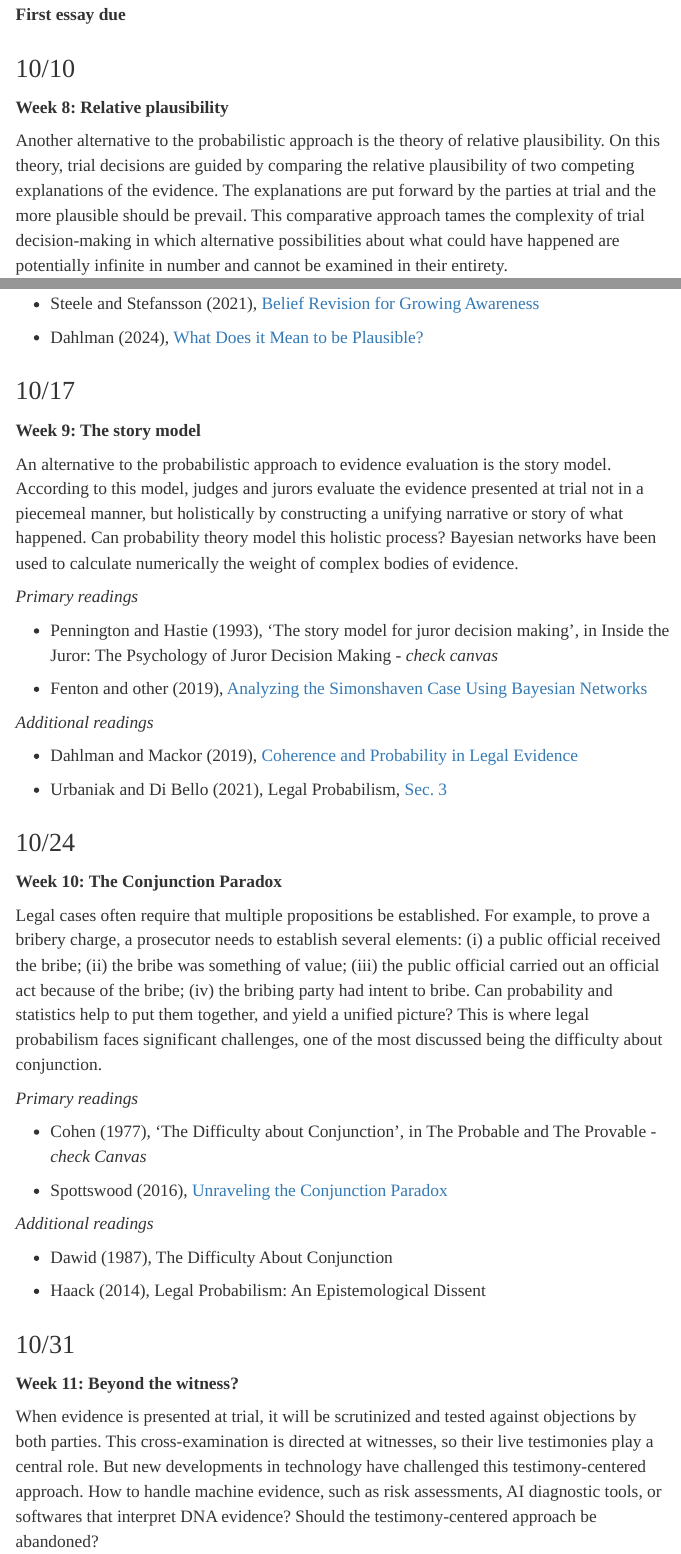
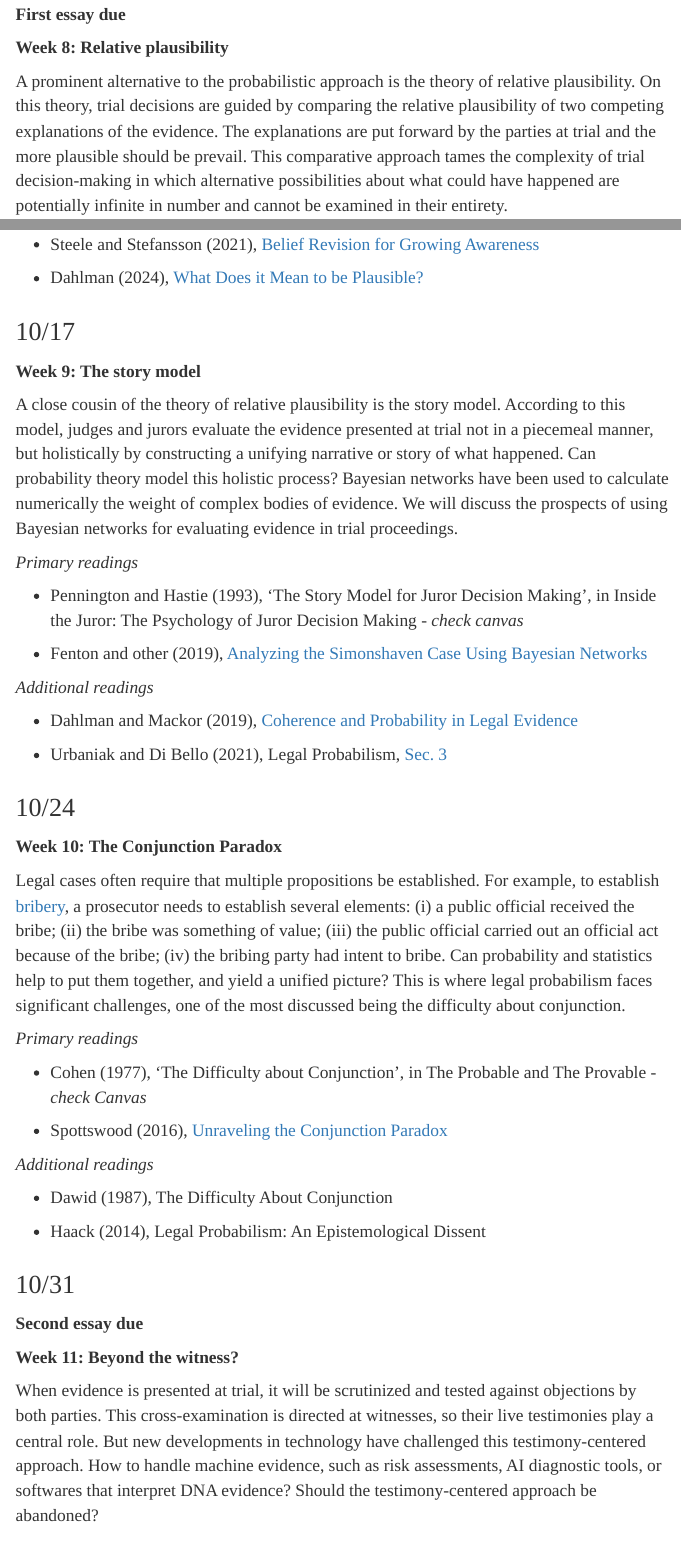
Before and after one commit to marcellodibello/legal-probabilism, an R Markdown document (index.Rmd): the page in a window 1100 px wide, from 6480 px down before the commit and from 6590 px down after it, so that both start at the same text, and a second part further down, joined at a grey line. The pictures show the output file index.html that the author committed with the source, opened offline.

Commit message:
link ro bribery added

```diff
--- a/index.Rmd
+++ b/index.Rmd
@@ -368,15 +371,16 @@ Epistemologists are concerned with knowledge and its value. Knowledge requires m
 - Papineau (2021), [The Disvalue of Knowledge](https://link.springer.com/article/10.1007/s11229-019-02405-4)
 
 
-**First essay due**
 
 
 ## 10/10
 
+**First essay due**
+
 
 **Week 8: Relative plausibility**
 
-Another alternative to the probabilistic approach is
+A prominent alternative to the probabilistic approach is
 the theory of relative plausibility. On this theory, trial decisions
 are guided by comparing the relative plausibility of two competing explanations
 of the evidence. The explanations are put forward by the parties at trial and the
@@ -403,12 +407,12 @@ have happened are potentially infinite in number and cannot be examined in their
 
 **Week 9: The story model**
 
-An alternative to the probabilistic approach to evidence evaluation is the story model. According to this model, judges and jurors evaluate the evidence presented at trial not in a piecemeal manner, but holistically by constructing a unifying narrative or story of what happened.  Can probability theory model this holistic process? Bayesian networks have been used to calculate numerically the weight of complex bodies of evidence.
+A close cousin of the theory of relative plausibility is the story model. According to this model, judges and jurors evaluate the evidence presented at trial not in a piecemeal manner, but holistically by constructing a unifying narrative or story of what happened.  Can probability theory model this holistic process? Bayesian networks have been used to calculate numerically the weight of complex bodies of evidence.  We will discuss the prospects of using Bayesian networks for evaluating evidence in trial proceedings.
 
 
 *Primary readings*
 
-- Pennington and Hastie (1993), 'The story model for juror decision making', in Inside the Juror: The Psychology of Juror Decision Making - *check canvas*
+- Pennington and Hastie (1993), 'The Story Model for Juror Decision Making', in Inside the Juror: The Psychology of Juror Decision Making - *check canvas*
 
 - Fenton and other (2019), [Analyzing the Simonshaven Case Using Bayesian Networks](https://onlinelibrary.wiley.com/doi/full/10.1111/tops.12417)
 
@@ -426,7 +430,7 @@ An alternative to the probabilistic approach to evidence evaluation is the story
 
 **Week 10: The Conjunction Paradox**
 
-Legal cases often require that multiple propositions be established. For example, to prove a bribery charge, a prosecutor needs to establish several elements: (i) a public official received the bribe; (ii) the bribe was something of value; (iii) the public official carried out an official act because of the bribe; (iv) the bribing party had intent to bribe. Can probability and statistics help to put them together, and yield a unified picture? This is where legal probabilism faces significant challenges, one of the most discussed being the difficulty about conjunction.
+Legal cases often require that multiple propositions be established. For example, to establish [bribery](https://www.justice.gov/archives/jm/criminal-resource-manual-2043-comparison-elements-crimes-bribery-and-gratuities), a prosecutor needs to establish several elements: (i) a public official received the bribe; (ii) the bribe was something of value; (iii) the public official carried out an official act because of the bribe; (iv) the bribing party had intent to bribe. Can probability and statistics help to put them together, and yield a unified picture? This is where legal probabilism faces significant challenges, one of the most discussed being the difficulty about conjunction.
 
 *Primary readings*
 
@@ -442,6 +446,9 @@ Legal cases often require that multiple propositions be established. For example
 
 
 ## 10/31
+
+**Second essay due**
+
 
 **Week 11: Beyond the witness?**
 
```
Also changed, not shown: index.html, index.Rmd (5 more changed lines).
